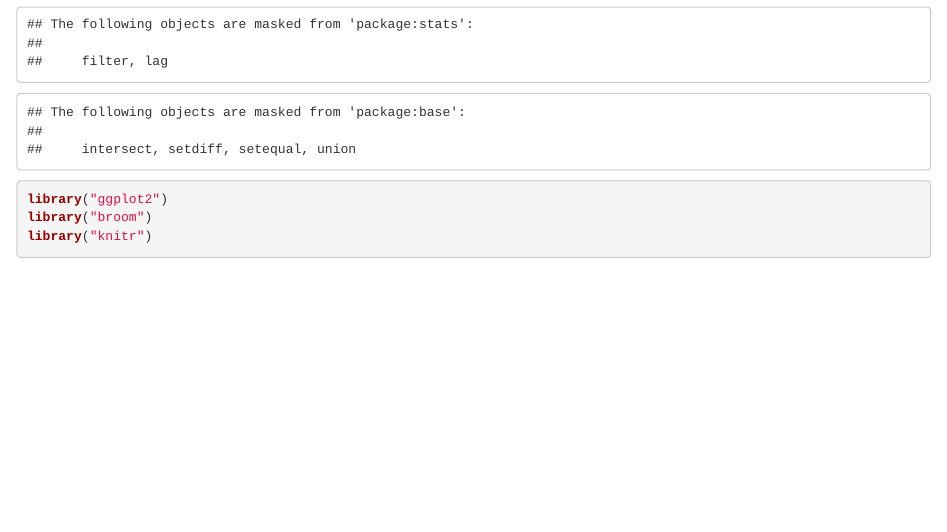
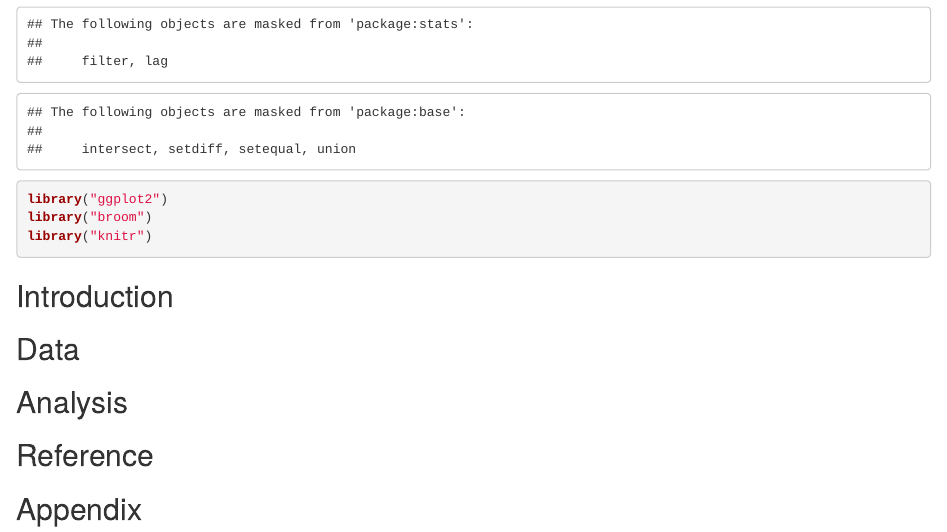
Before and after one commit to BobZiyangDing/Stats210-Wine_Quality, an R Markdown document (Project Proposal.Rmd): the page in a window 1100 px wide, from 300 px down. Rendered offline with R 4.5, knitr and Pandoc, with nearby package versions.

Commit message:
formatting update

````diff
--- a/Project Proposal.Rmd
+++ b/Project Proposal.Rmd
@@ -19,6 +19,10 @@ library("ggplot2")
 library("broom")
 library("knitr")
 ```
-
+## Introduction
+## Data
+## Analysis
+## Reference
+## Appendix
 
 <!-- Label each question and question part (if applicable) clearly using R Markdown syntax. -->
````
